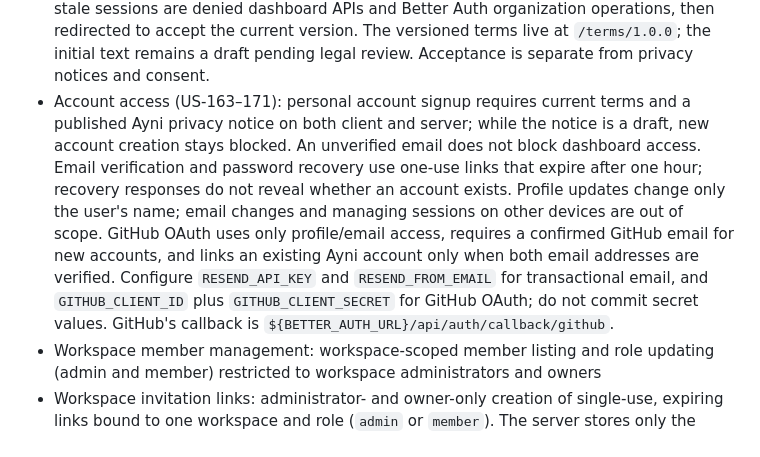
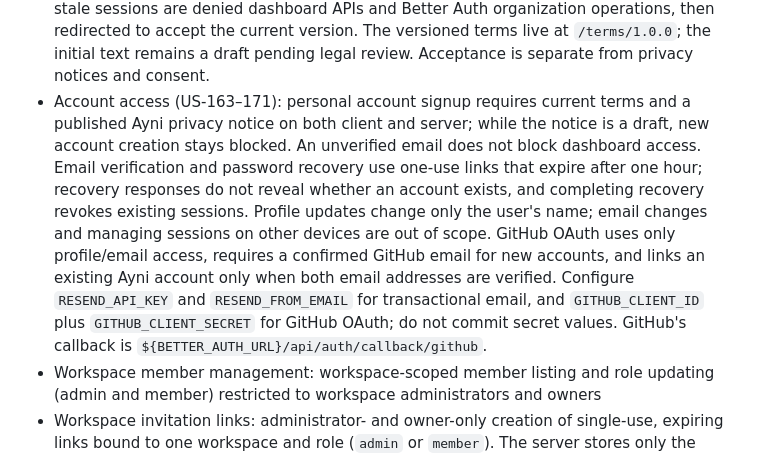
Before and after one commit to ayni-tesis/ayni_sdk_monorepo, a Markdown page: AGENTS.md, the part around the change. GitHub-like rendering.

Commit message:
docs(auth): note recovery session revocation

```diff
--- a/AGENTS.md
+++ b/AGENTS.md
@@ -55,7 +55,7 @@ This file provides context about the project for AI assistants.
 - US-006 resource isolation: application rename/archive, model registration, model-version upload, and telemetry-policy writes verify workspace membership before role errors or body validation, returning the same 404 for a foreign application as for a missing one. Workflows, model/version reads, SDK manifests, and sync remain scoped to the owning application or SDK credential. Dashboard API requests that return 403 navigate to `/forbidden` (`No tienes permisos`); 404 responses remain not-found.
 - Privacy treatment maps: workspace members can read each application's inventory; only its administrators and owners can edit it or publish an immutable privacy-notice snapshot, which is retrievable from `GET /applications/:applicationId/privacy-notice`. Server publication requires every treatment field, role, and legal basis to be confirmed; it reports pending treatments and never asserts legal compliance. The field scope references [Ley N.° 29733](https://www.leyes.congreso.gob.pe/documentos/leyes/29733.pdf) and [D.S. N.° 016-2024-JUS](https://busquedas.elperuano.pe/dispositivo/SE/2349653-1); counsel must review it before launch.
 - Ayni account terms (US-152): account creation requires affirmative acceptance of the current version; the server validates the version independently of the UI and stores the latest version and timestamp on the user plus an append-only acceptance row per version. Session access requires both the current user version and its acceptance row; stale sessions are denied dashboard APIs and Better Auth organization operations, then redirected to accept the current version. The versioned terms live at `/terms/1.0.0`; the initial text remains a draft pending legal review. Acceptance is separate from privacy notices and consent.
-- Account access (US-163–171): personal account signup requires current terms and a published Ayni privacy notice on both client and server; while the notice is a draft, new account creation stays blocked. An unverified email does not block dashboard access. Email verification and password recovery use one-use links that expire after one hour; recovery responses do not reveal whether an account exists. Profile updates change only the user's name; email changes and managing sessions on other devices are out of scope. GitHub OAuth uses only profile/email access, requires a confirmed GitHub email for new accounts, and links an existing Ayni account only when both email addresses are verified. Configure `RESEND_API_KEY` and `RESEND_FROM_EMAIL` for transactional email, and `GITHUB_CLIENT_ID` plus `GITHUB_CLIENT_SECRET` for GitHub OAuth; do not commit secret values. GitHub's callback is `${BETTER_AUTH_URL}/api/auth/callback/github`.
+- Account access (US-163–171): personal account signup requires current terms and a published Ayni privacy notice on both client and server; while the notice is a draft, new account creation stays blocked. An unverified email does not block dashboard access. Email verification and password recovery use one-use links that expire after one hour; recovery responses do not reveal whether an account exists, and completing recovery revokes existing sessions. Profile updates change only the user's name; email changes and managing sessions on other devices are out of scope. GitHub OAuth uses only profile/email access, requires a confirmed GitHub email for new accounts, and links an existing Ayni account only when both email addresses are verified. Configure `RESEND_API_KEY` and `RESEND_FROM_EMAIL` for transactional email, and `GITHUB_CLIENT_ID` plus `GITHUB_CLIENT_SECRET` for GitHub OAuth; do not commit secret values. GitHub's callback is `${BETTER_AUTH_URL}/api/auth/callback/github`.
 - Workspace member management: workspace-scoped member listing and role updating (admin and member) restricted to workspace administrators and owners
 - Workspace invitation links: administrator- and owner-only creation of single-use, expiring links bound to one workspace and role (`admin` or `member`). The server stores only the SHA-256 hash of the token, the system never sends e-mail, and accepting a link grants membership only to the invited workspace.
 - SDK credentials: administrator- and owner-only generation, listing, revocation, and regeneration of credentials scoped to one application. The server stores only the SHA-256 hash of the secret and its display prefix, reveals the secret once at creation or regeneration, and rejects non-active credentials or archived applications. Listing exposes operational metadata only (prefix, status, creation date, last use) and never the secret; status reflects revocation ("active" or "revoked"). Revoking a credential marks it `revoked`: it can no longer authenticate or synchronize new resources (rejected with `credentialRevoked`), and revocation never deletes existing workflows, models, or versions nor removes resources already stored offline on devices. Regenerating an active credential immediately revokes the prior credential and issues a replacement without modifying the application or its resources.
```
